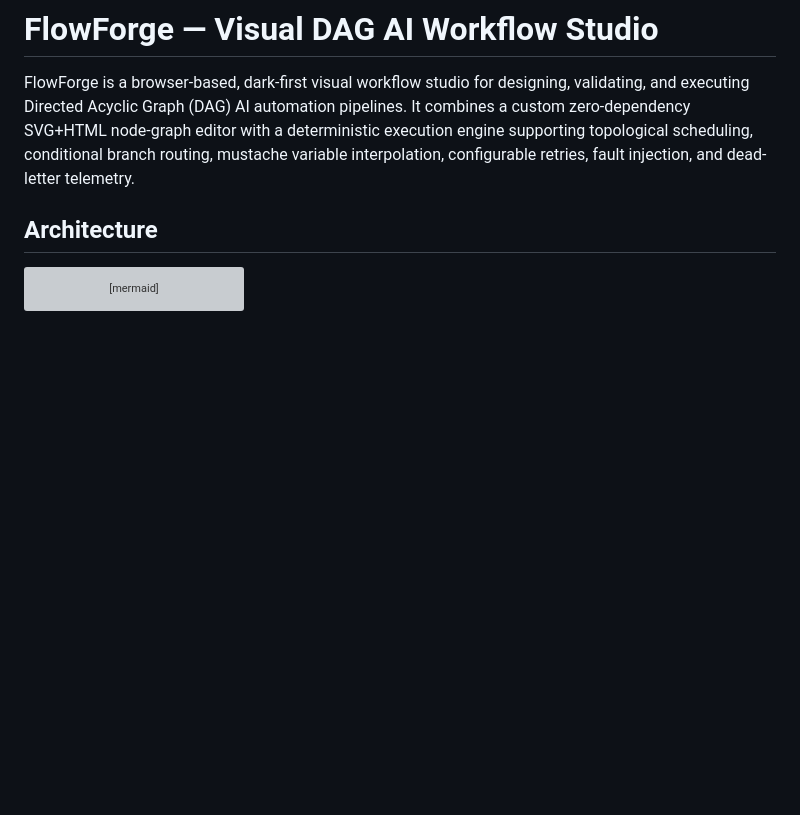
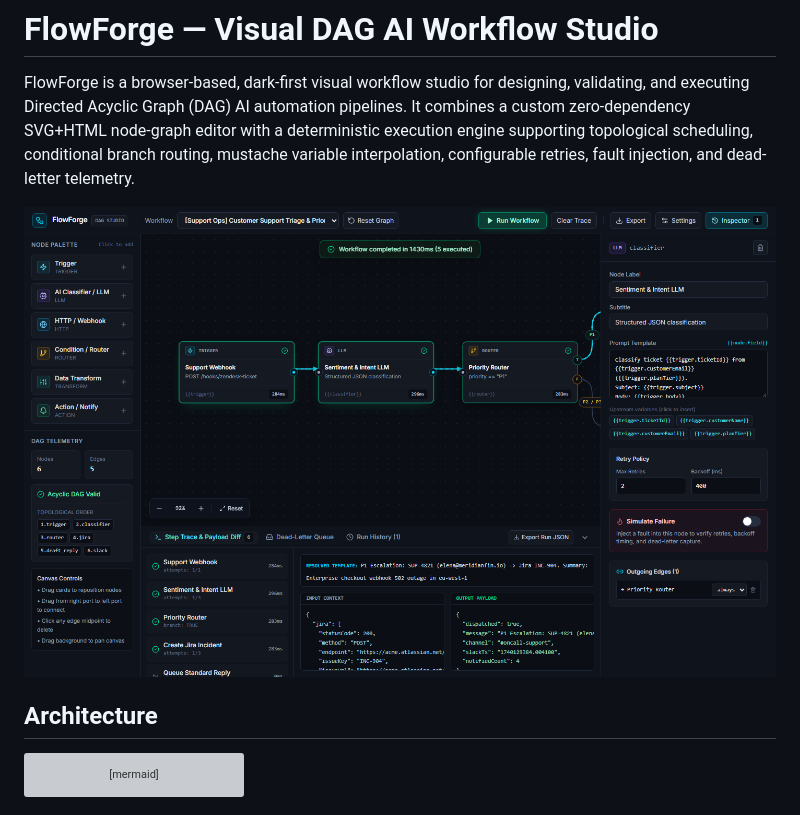
Before and after one commit to ateoim/flowforge-ai-studio, a Markdown page: README.md, the part around the change. GitHub-like rendering; pictures changed too: docs/screenshot-desktop.png (added); blank space fills up the shorter version; grey boxes are pictures that could not be loaded.

Commit message:
chore(qa): add desktop screenshot, custom favicon, and responsive polish

```diff
--- a/README.md
+++ b/README.md
@@ -1,6 +1,8 @@
 # FlowForge — Visual DAG AI Workflow Studio
 
 FlowForge is a browser-based, dark-first visual workflow studio for designing, validating, and executing Directed Acyclic Graph (DAG) AI automation pipelines. It combines a custom zero-dependency SVG+HTML node-graph editor with a deterministic execution engine supporting topological scheduling, conditional branch routing, mustache variable interpolation, configurable retries, fault injection, and dead-letter telemetry.
+
+![FlowForge Visual DAG AI Workflow Studio](./docs/screenshot-desktop.png)
 
 ## Architecture
 
```
Also changed, not shown: 2 other files.
